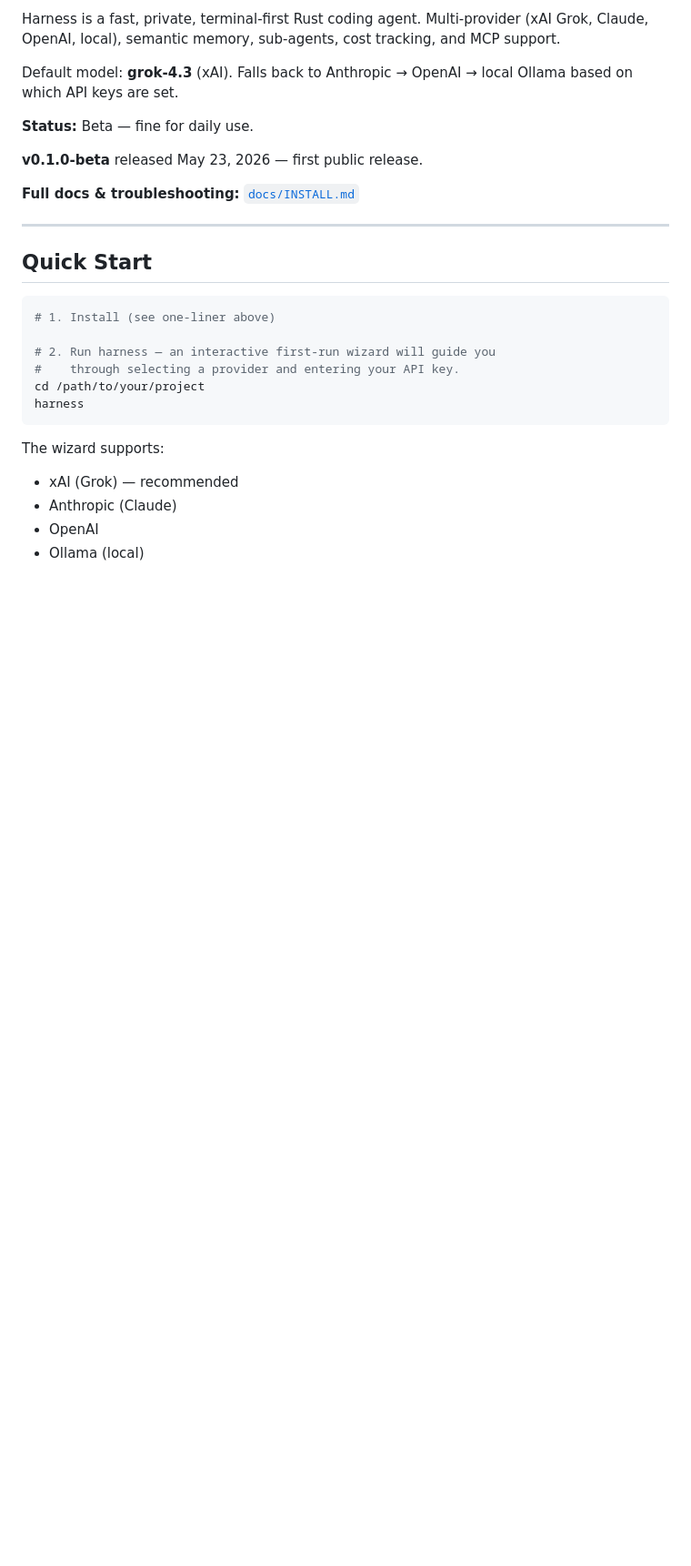
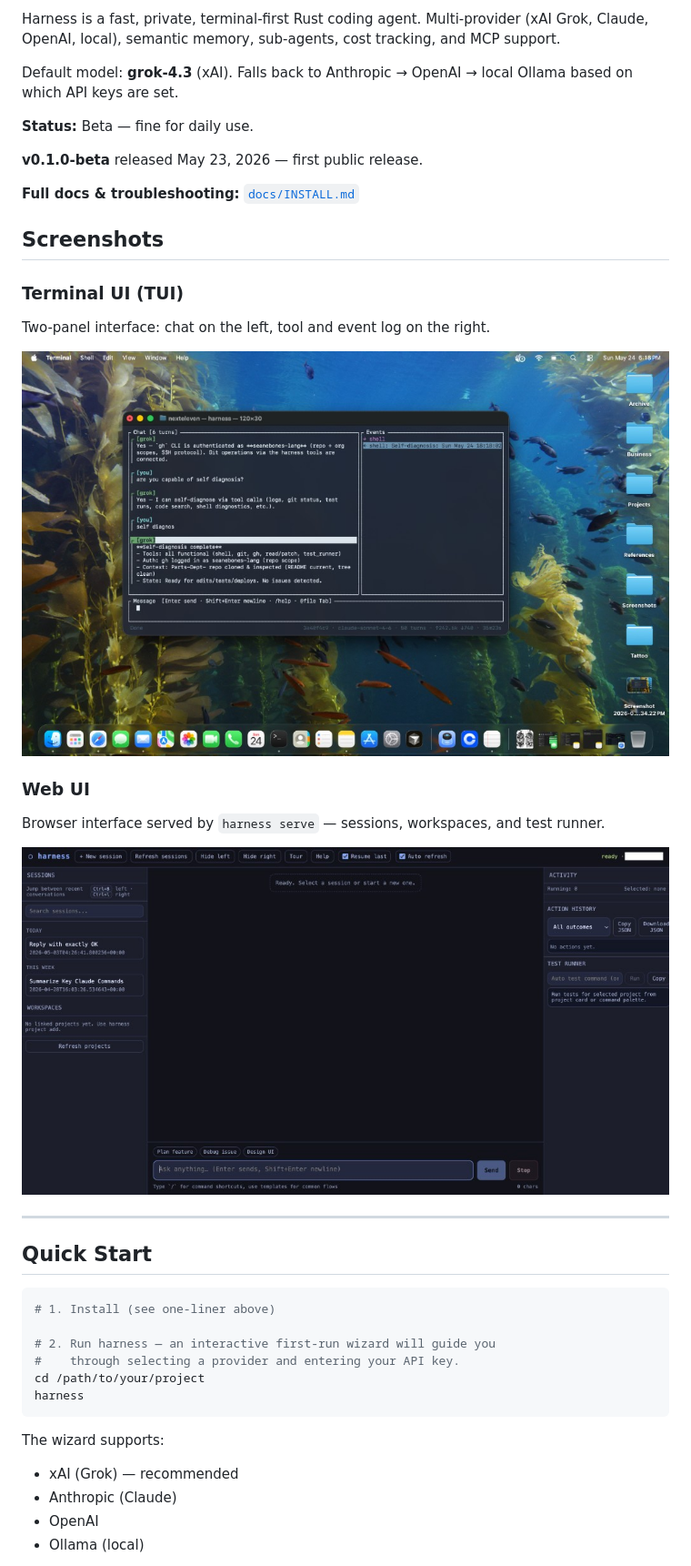
Before and after one commit to seanebones-lang/harness, a Markdown page: README.md, the part around the change. Shown at 91% size. Drawn GitHub-style; pictures changed too: docs/screenshots/tui.png (added), docs/screenshots/web-ui.png (added); blank space fills up the shorter version.

Commit message:
docs: add TUI and web UI screenshots to README
Show the terminal and browser interfaces near the top of the README so new users can see what Harness looks like before installing.

```diff
--- a/README.md
+++ b/README.md
@@ -37,6 +37,20 @@ Default model: **grok-4.3** (xAI). Falls back to Anthropic → OpenAI → local
 **v0.1.0-beta** released May 23, 2026 — first public release.
 
 **Full docs & troubleshooting:** [`docs/INSTALL.md`](docs/INSTALL.md)
+
+## Screenshots
+
+### Terminal UI (TUI)
+
+Two-panel interface: chat on the left, tool and event log on the right.
+
+![Harness terminal UI](docs/screenshots/tui.png)
+
+### Web UI
+
+Browser interface served by `harness serve` — sessions, workspaces, and test runner.
+
+![Harness web UI](docs/screenshots/web-ui.png)
 
 ---
 
```
